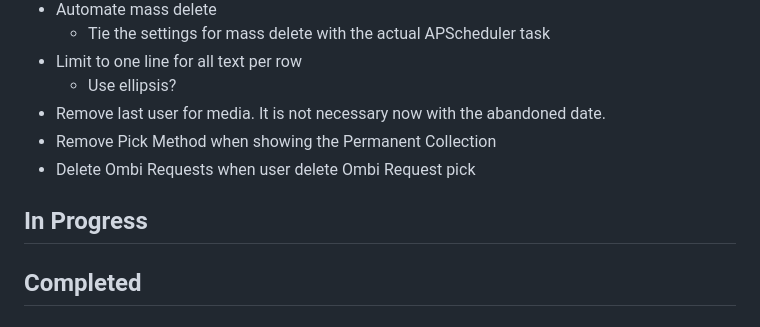
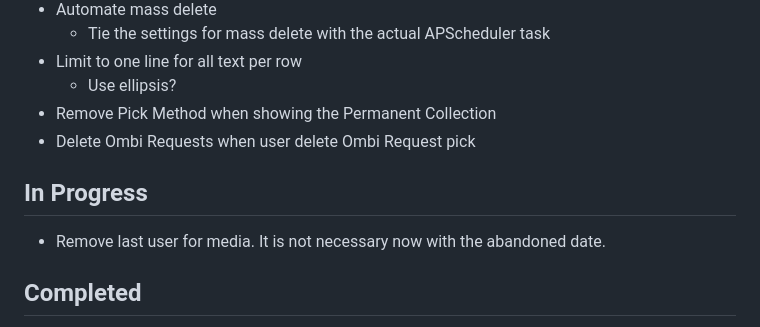
Before and after one commit to gars50/SeenIt, a Markdown page: TODO.md, the part around the change. Drawn GitHub-style.

Commit message:
Inital commit to remove media's last user

```diff
--- a/TODO.md
+++ b/TODO.md
@@ -25,12 +25,11 @@ SeenIt allows user to delete/abandon the media they watch/request on Plex/Ombi
     - Tie the settings for mass delete with the actual APScheduler task
 - Limit to one line for all text per row
     - Use ellipsis?
-- Remove last user for media. It is not necessary now with the abandoned date.
 - Remove Pick Method when showing the Permanent Collection
 - Delete Ombi Requests when user delete Ombi Request pick
 
 ## In Progress
-
+- Remove last user for media. It is not necessary now with the abandoned date.
 
 ## Completed
 - Add a search option in medias
```
